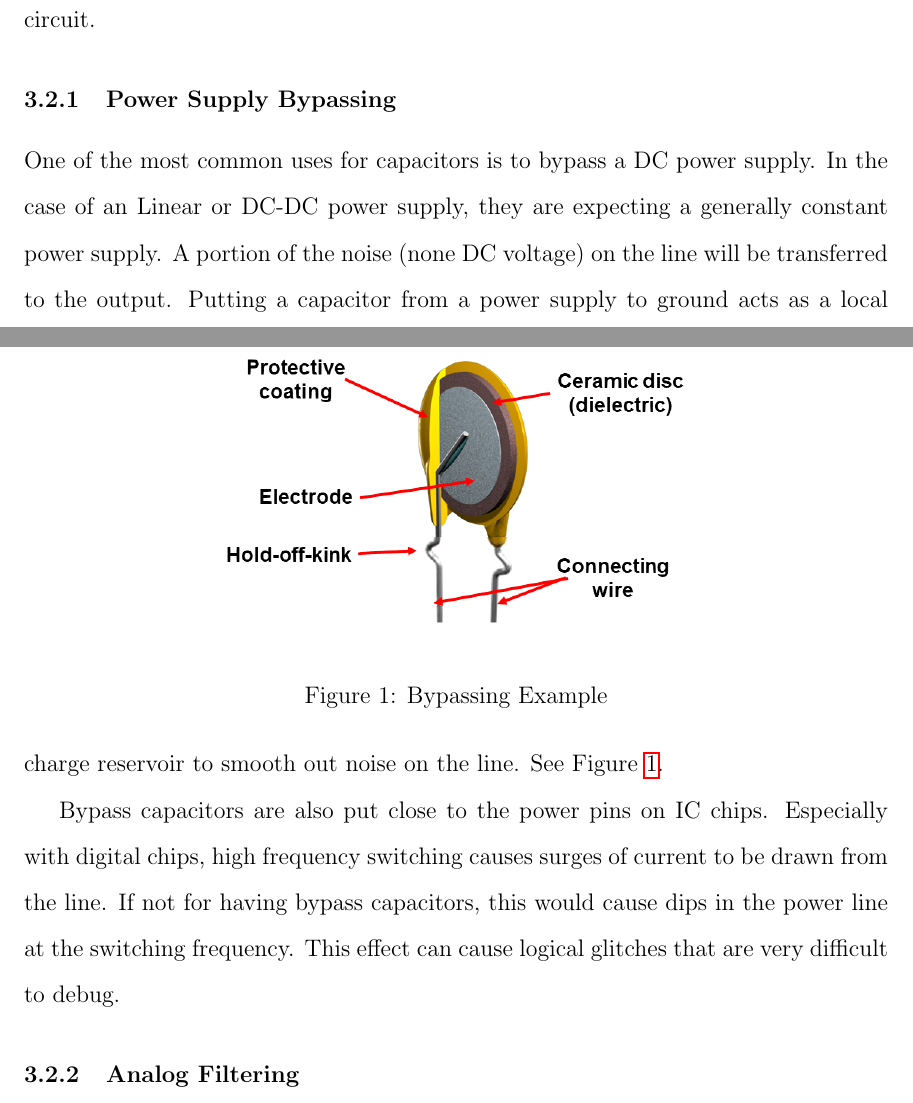
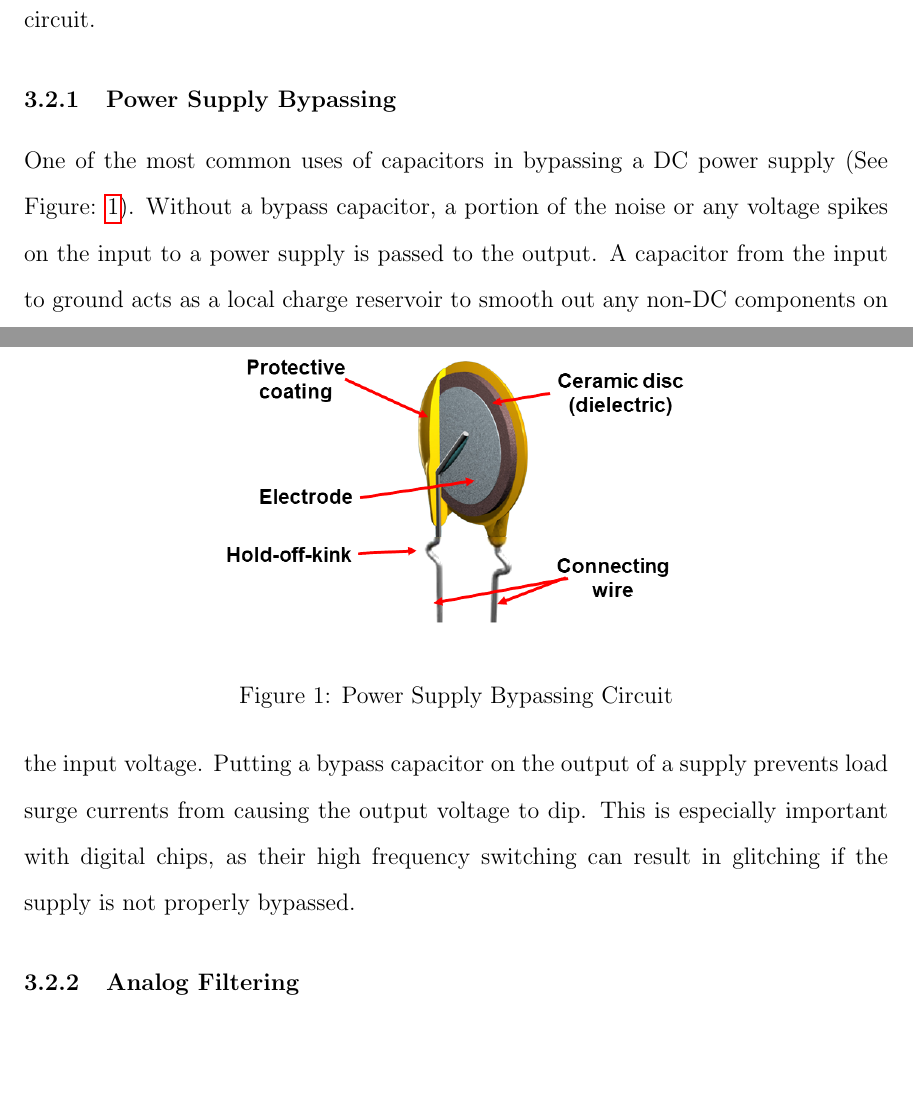
Before and after one commit to mldelibero/masters, a LaTeX thesis (thesis/thesis.tex, which reads thesis/figures/parameters/bypass.tex, thesis/sections/parameters.tex): two parts of pages 20 and 21 of 41, joined at a grey line, cut so that both start at the same text, the shorter picture padded with empty space. The pictures show the PDF file thesis/thesis.pdf that the author committed with the source.

Commit message:
reworded bypassing section.

```diff
--- /dev/null
+++ b/thesis/figures/parameters/bypass.tex
@@ -0,0 +1,7 @@
+\begin{figure}
+\includegraphics[keepaspectratio=true,scale=.5]{./figures/parameters/bypass.png}
+\centering
+%    \cite{capSite_df_vs_temp}
+\caption{Power Supply Bypassing Circuit}
+\label{bypass}
+\end{figure}
--- a/thesis/sections/parameters.tex
+++ b/thesis/sections/parameters.tex
@@ -10,18 +10,9 @@ Before getting into the individual capacitor parameters, I will explain some of
 The most basic reason for wanting to use a capacitor is that it has the ability to store charge, which is close to the same thing as saying that it has the ability to store energy. It can store and release energy quickly to be able to react to the needs of the circuit.
 
 \subsubsection{Power Supply Bypassing}
+\input{figures/parameters/bypass}
+One of the most common uses of capacitors in bypassing a DC power supply (See Figure: \ref{bypass}). Without a bypass capacitor, a portion of the noise or any voltage spikes on the input to a power supply is passed to the output. A capacitor from the input to ground acts as a local charge reservoir to smooth out any non-DC components on the input voltage. Putting a bypass capacitor on the output of a supply prevents load surge currents from causing the output voltage to dip. This is especially important with digital chips, as their high frequency switching can result in glitching if the supply is not properly bypassed.
 
-One of the most common uses for capacitors is to bypass a DC power supply. In the case of an Linear or DC-DC power supply, they are expecting a generally constant power supply. A portion of the noise (none DC voltage) on the line will be transferred to the output. Putting a capacitor from a power supply to ground acts as a local charge reservoir to smooth out noise on the line. See Figure \ref{bypassing}.
-
-\begin{figure}
-    \includegraphics[keepaspectratio=true,scale=.5]{./figures/testImage.png}
-    \centering
-%    \cite{capSite_df_vs_temp}
-    \caption{Bypassing Example}
-    \label{bypassing}
-\end{figure}
-
-Bypass capacitors are also put close to the power pins on IC chips. Especially with digital chips, high frequency switching causes surges of current to be drawn from the line. If not for having bypass capacitors, this would cause dips in the power line at the switching frequency. This effect can cause logical glitches that are very difficult to debug.
 
 \subsubsection{Analog Filtering}
 
```
Also changed, not shown: thesis/figures/parameters/bypass.png (added), thesis/thesis.pdf.
